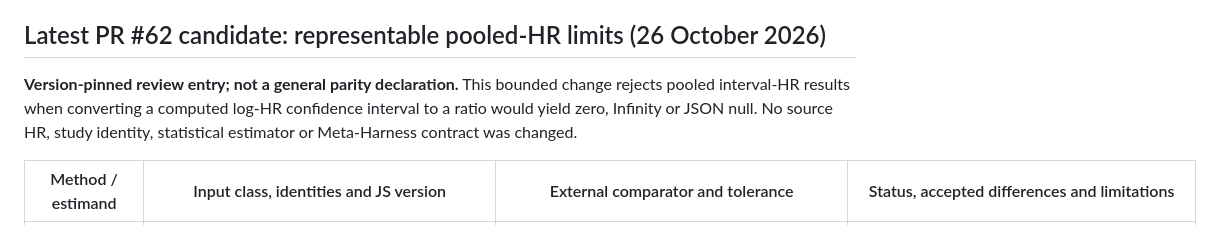
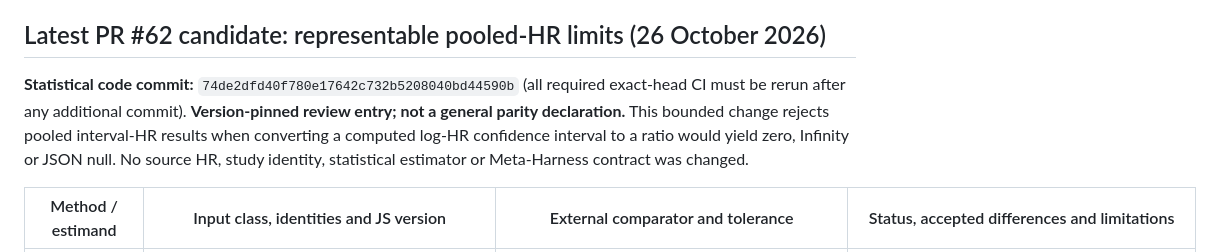
Before and after one commit to mahmood726-cyber/rapidmeta-kit, a Markdown page: docs/statistical-parity-matrix.md, the part around the change. Drawn GitHub-style.

Commit message:
Pin statistical guard code commit in R parity register

```diff
--- a/docs/statistical-parity-matrix.md
+++ b/docs/statistical-parity-matrix.md
@@ -26,7 +26,7 @@
 
 ## Latest PR #62 candidate: representable pooled-HR limits (26 October 2026)
 
-**Version-pinned review entry; not a general parity declaration.** This bounded change rejects pooled interval-HR results when converting a computed log-HR confidence interval to a ratio would yield zero, Infinity or JSON null. No source HR, study identity, statistical estimator or Meta-Harness contract was changed.
+**Statistical code commit:** `74de2dfd40f780e17642c732b5208040bd44590b` (all required exact-head CI must be rerun after any additional commit). **Version-pinned review entry; not a general parity declaration.** This bounded change rejects pooled interval-HR results when converting a computed log-HR confidence interval to a ratio would yield zero, Infinity or JSON null. No source HR, study identity, statistical estimator or Meta-Harness contract was changed.
 
 | Method / estimand | Input class, identities and JS version | External comparator and tolerance | Status, accepted differences and limitations |
 | --- | --- | --- | --- |
```
